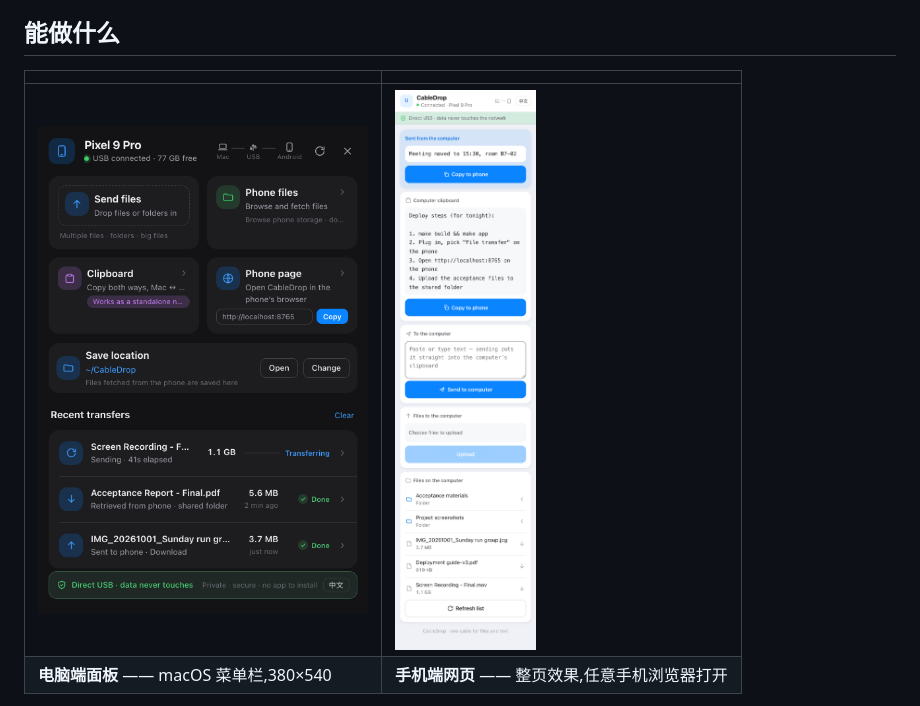
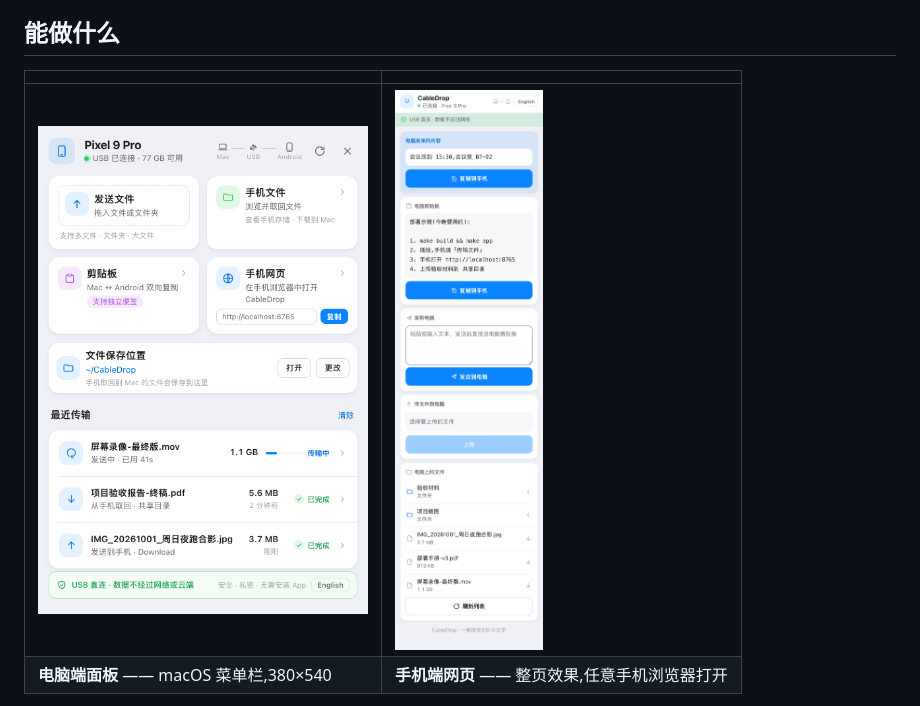
Before and after one commit to volcanicll/cabledrop, a Markdown page: README.zh-CN.md, the part around the change. GitHub-like rendering.

```diff
--- a/README.zh-CN.md
+++ b/README.zh-CN.md
@@ -22,7 +22,7 @@
 
 | | |
 |---|---|
-| <img src="docs/panel-dark.png" width="330" alt="CableDrop 电脑端面板"> | <img src="docs/phone-light.png" width="250" alt="CableDrop 手机端网页（整页）"> |
+| <img src="docs/zh/panel-light.png" width="330" alt="CableDrop 电脑端面板"> | <img src="docs/zh/phone-light.png" width="250" alt="CableDrop 手机端网页（整页）"> |
 | **电脑端面板** —— macOS 菜单栏,380×540 | **手机端网页** —— 整页效果,任意手机浏览器打开 |
 
 - **文件双向**。拖文件到面板或点选发送;在手机上直接浏览电脑的共享目录(含子文件夹)并下载。手机里的文件也能一键取回到电脑。
```
Also changed, not shown: README.md (+16 -0 lines).
